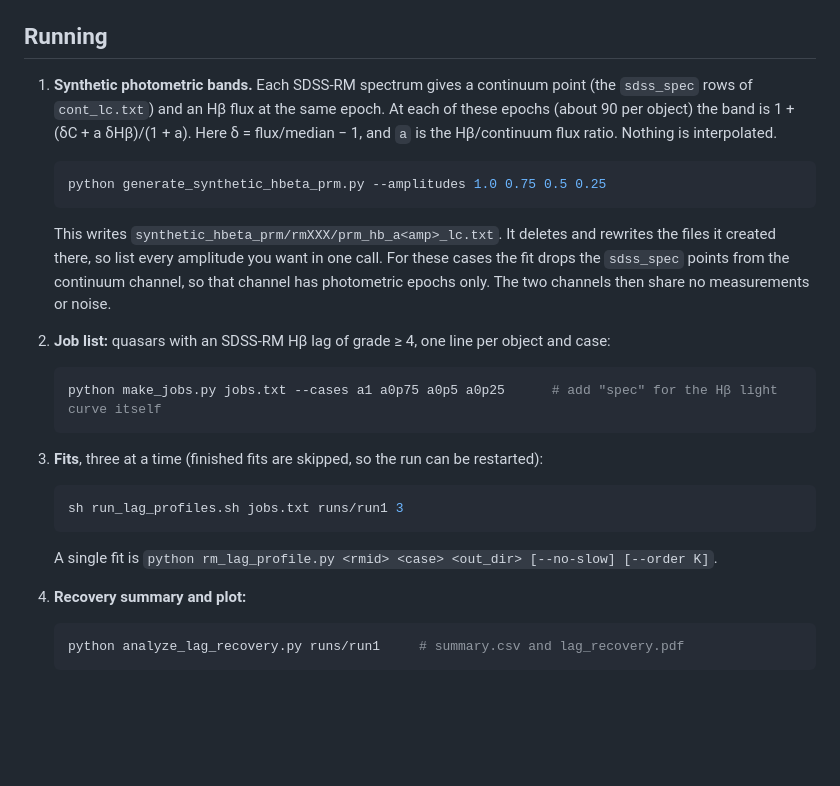
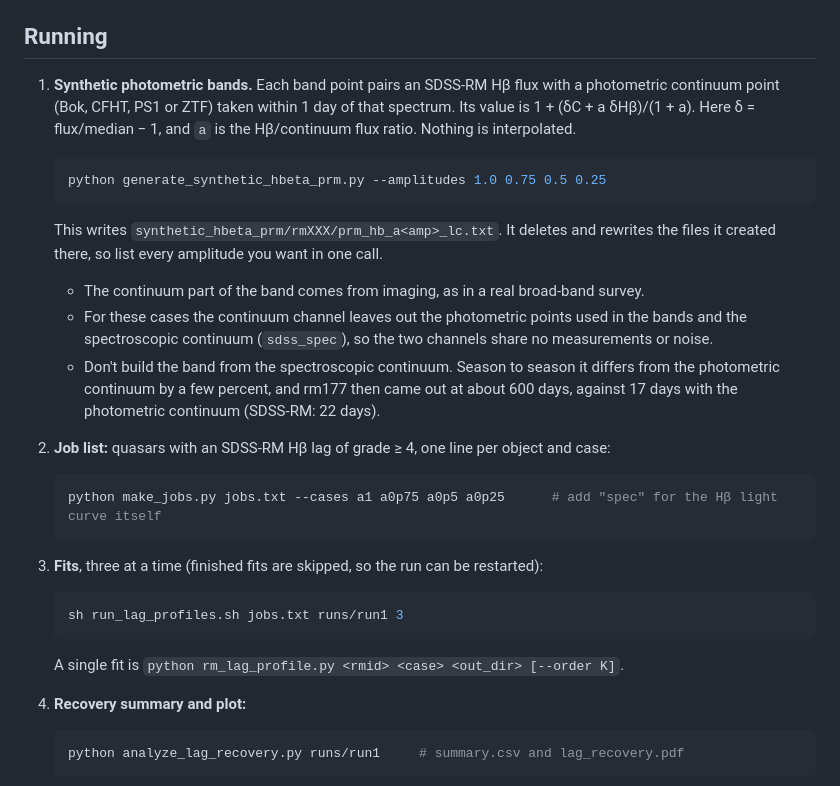
Before and after one commit to burke86/sdss_rm, a Markdown page: README.md, the part around one of its changes. GitHub-like rendering; blank space fills up the shorter version.

````diff
--- a/README.md
+++ b/README.md
@@ -38,19 +38,22 @@ Use `--all` for every object and `--lines` for other broad lines.
 
 ## Running
 
-1. **Synthetic photometric bands.** Each SDSS-RM spectrum gives a continuum point (the `sdss_spec` rows of
-   `cont_lc.txt`) and an Hβ flux at the same epoch. At each of these epochs (about 90 per object) the band is
-   1 + (δC + a δHβ)/(1 + a). Here δ = flux/median − 1, and `a` is the Hβ/continuum flux ratio. Nothing is
-   interpolated.
+1. **Synthetic photometric bands.** Each band point pairs an SDSS-RM Hβ flux with a photometric continuum
+   point (Bok, CFHT, PS1 or ZTF) taken within 1 day of that spectrum. Its value is 1 + (δC + a δHβ)/(1 + a).
+   Here δ = flux/median − 1, and `a` is the Hβ/continuum flux ratio. Nothing is interpolated.
 
    ```bash
    python generate_synthetic_hbeta_prm.py --amplitudes 1.0 0.75 0.5 0.25
    ```
 
    This writes `synthetic_hbeta_prm/rmXXX/prm_hb_a<amp>_lc.txt`. It deletes and rewrites the files it created
-   there, so list every amplitude you want in one call. For these cases the fit drops the `sdss_spec` points
-   from the continuum channel, so that channel has photometric epochs only. The two channels then share no
-   measurements or noise.
+   there, so list every amplitude you want in one call.
+   - The continuum part of the band comes from imaging, as in a real broad-band survey.
+   - For these cases the continuum channel leaves out the photometric points used in the bands and the
+     spectroscopic continuum (`sdss_spec`), so the two channels share no measurements or noise.
+   - Don't build the band from the spectroscopic continuum. Season to season it differs from the photometric
+     continuum by a few percent, and rm177 then came out at about 600 days, against 17 days with the
+     photometric continuum (SDSS-RM: 22 days).
 
 2. **Job list:** quasars with an SDSS-RM Hβ lag of grade ≥ 4, one line per object and case:
 
@@ -64,7 +67,7 @@ Use `--all` for every object and `--lines` for other broad lines.
    sh run_lag_profiles.sh jobs.txt runs/run1 3
    ```
 
-   A single fit is `python rm_lag_profile.py <rmid> <case> <out_dir> [--no-slow] [--order K]`.
+   A single fit is `python rm_lag_profile.py <rmid> <case> <out_dir> [--order K]`.
 
 4. **Recovery summary and plot:**
 
````
Also changed, not shown: other parts of README.md (+11 -10 lines), figures/line_fraction_hist.png, 4 other files.
